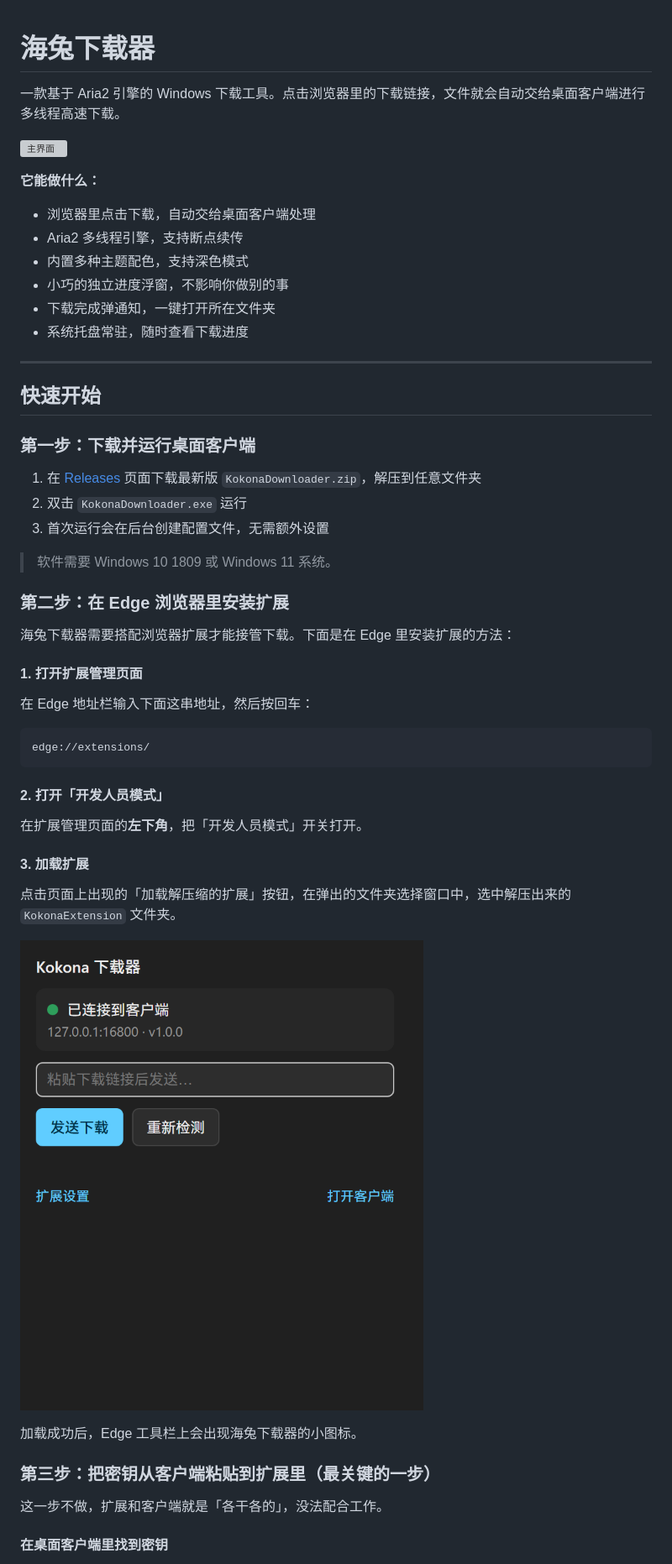
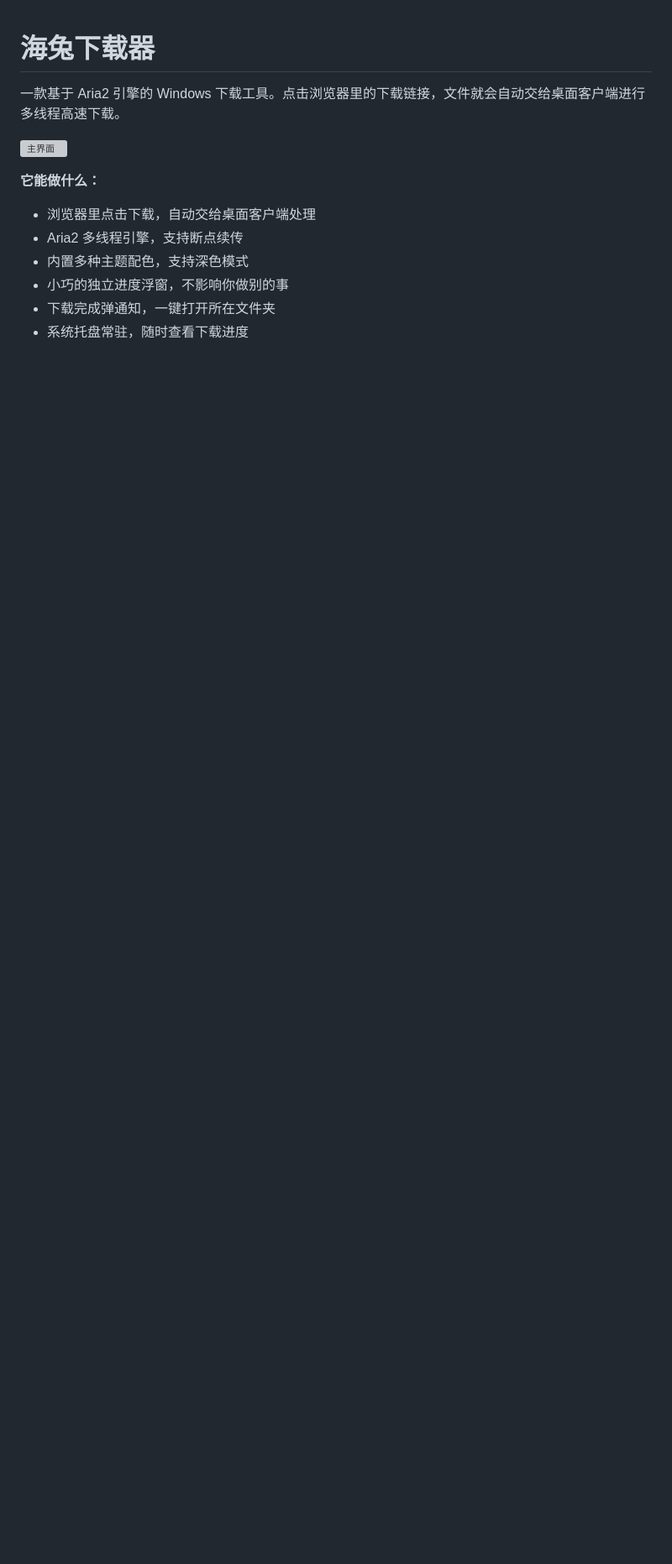
Before and after one commit to Hariteki/KokonaDownloader, a Markdown page: README.md, the part around one of its changes. Shown at 84% size. Rendered like a GitHub page; blank space fills up the shorter version; grey boxes are pictures that could not be loaded.

````diff
--- a/README.md
+++ b/README.md
@@ -12,46 +12,3 @@
 - 小巧的独立进度浮窗，不影响你做别的事
 - 下载完成弹通知，一键打开所在文件夹
 - 系统托盘常驻，随时查看下载进度
-
----
-
-## 快速开始
-
-### 第一步：下载并运行桌面客户端
-
-1. 在 [Releases](../../releases) 页面下载最新版 `KokonaDownloader.zip`，解压到任意文件夹
-2. 双击 `KokonaDownloader.exe` 运行
-3. 首次运行会在后台创建配置文件，无需额外设置
-
-> 软件需要 Windows 10 1809 或 Windows 11 系统。
-
-### 第二步：在 Edge 浏览器里安装扩展
-
-海兔下载器需要搭配浏览器扩展才能接管下载。下面是在 Edge 里安装扩展的方法：
-
-#### 1. 打开扩展管理页面
-
-在 Edge 地址栏输入下面这串地址，然后按回车：
-
-```
-edge://extensions/
-```
-
-#### 2. 打开「开发人员模式」
-
-在扩展管理页面的**左下角**，把「开发人员模式」开关打开。
-
-#### 3. 加载扩展
-
-点击页面上出现的「加载解压缩的扩展」按钮，在弹出的文件夹选择窗口中，选中解压出来的 `KokonaExtension` 文件夹。
-
-![扩展弹窗](screenshot/ext_popup.png)
-
-加载成功后，Edge 工具栏上会出现海兔下载器的小图标。
-
-### 第三步：把密钥从客户端粘贴到扩展里（最关键的一步）
-
-这一步不做，扩展和客户端就是「各干各的」，没法配合工作。
-
-#### 在桌面客户端里找到密钥
-
````
Also changed, not shown: other parts of README.md (+0 -40 lines).
